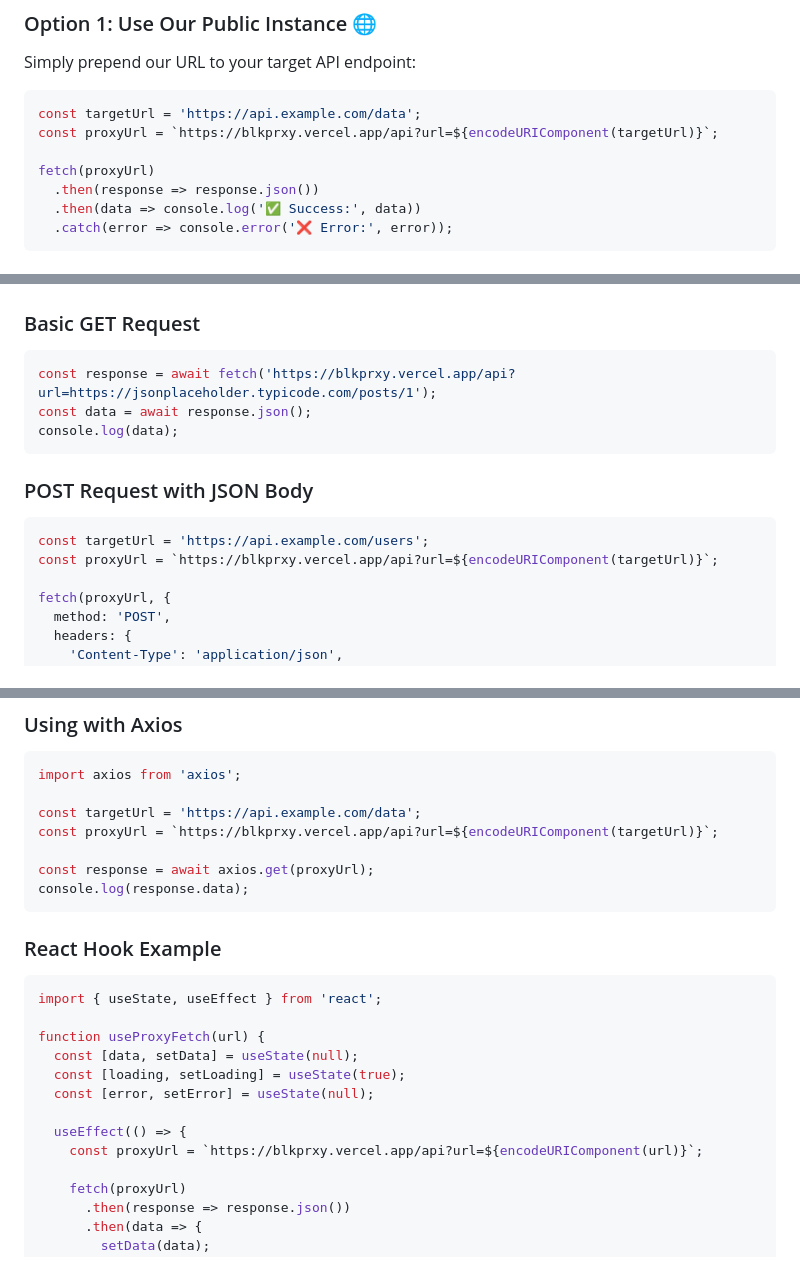
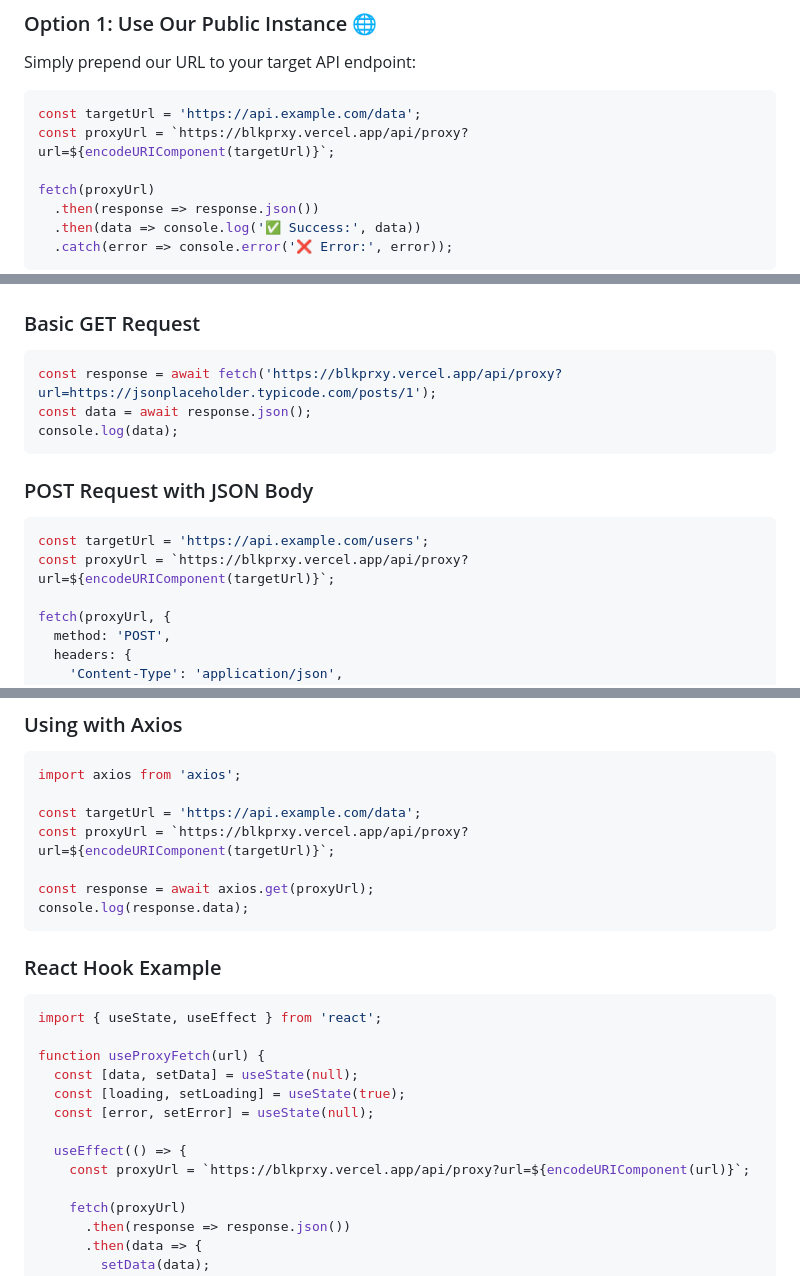
Before and after one commit to iambhvsh/blkproxy, a Markdown page: README.md, 3 parts joined by grey strips. Drawn GitHub-style.

Commit message:
Update proxy URL in README examples

````diff
--- a/README.md
+++ b/README.md
@@ -31,7 +31,7 @@ Simply prepend our URL to your target API endpoint:
 
 ```javascript
 const targetUrl = 'https://api.example.com/data';
-const proxyUrl = `https://blkprxy.vercel.app/api?url=${encodeURIComponent(targetUrl)}`;
+const proxyUrl = `https://blkprxy.vercel.app/api/proxy?url=${encodeURIComponent(targetUrl)}`;
 
 fetch(proxyUrl)
   .then(response => response.json())
@@ -64,7 +64,7 @@ That's it! Your personal CORS proxy is live in seconds. 🎉
 
 ### Basic GET Request
 ```javascript
-const response = await fetch('https://blkprxy.vercel.app/api?url=https://jsonplaceholder.typicode.com/posts/1');
+const response = await fetch('https://blkprxy.vercel.app/api/proxy?url=https://jsonplaceholder.typicode.com/posts/1');
 const data = await response.json();
 console.log(data);
 ```
@@ -72,7 +72,7 @@ console.log(data);
 ### POST Request with JSON Body
 ```javascript
 const targetUrl = 'https://api.example.com/users';
-const proxyUrl = `https://blkprxy.vercel.app/api?url=${encodeURIComponent(targetUrl)}`;
+const proxyUrl = `https://blkprxy.vercel.app/api/proxy?url=${encodeURIComponent(targetUrl)}`;
 
 fetch(proxyUrl, {
   method: 'POST',
@@ -94,7 +94,7 @@ fetch(proxyUrl, {
 import axios from 'axios';
 
 const targetUrl = 'https://api.example.com/data';
-const proxyUrl = `https://blkprxy.vercel.app/api?url=${encodeURIComponent(targetUrl)}`;
+const proxyUrl = `https://blkprxy.vercel.app/api/proxy?url=${encodeURIComponent(targetUrl)}`;
 
 const response = await axios.get(proxyUrl);
 console.log(response.data);
@@ -110,7 +110,7 @@ function useProxyFetch(url) {
   const [error, setError] = useState(null);
 
   useEffect(() => {
-    const proxyUrl = `https://blkprxy.vercel.app/api?url=${encodeURIComponent(url)}`;
+    const proxyUrl = `https://blkprxy.vercel.app/api/proxy?url=${encodeURIComponent(url)}`;
 
     fetch(proxyUrl)
       .then(response => response.json())
````
